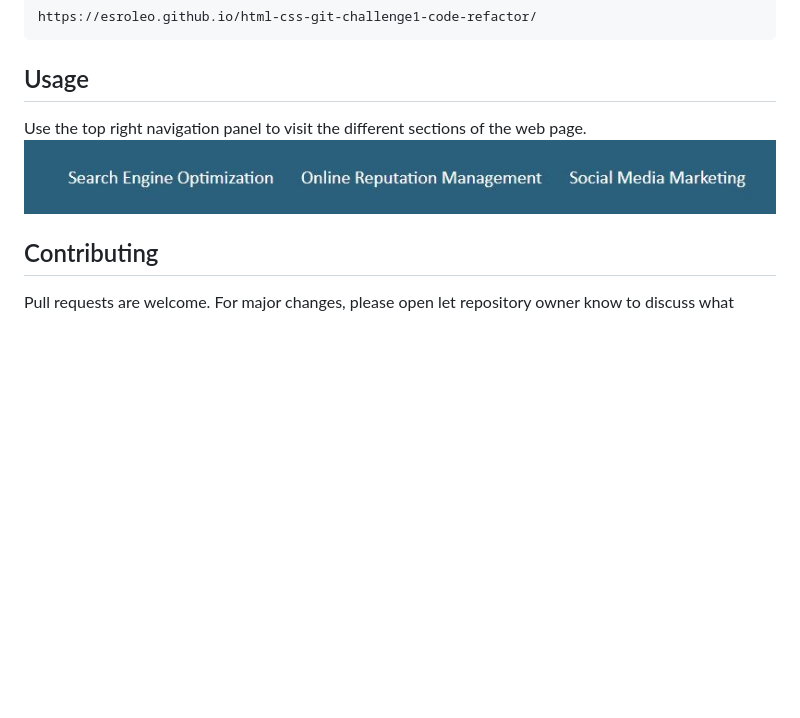
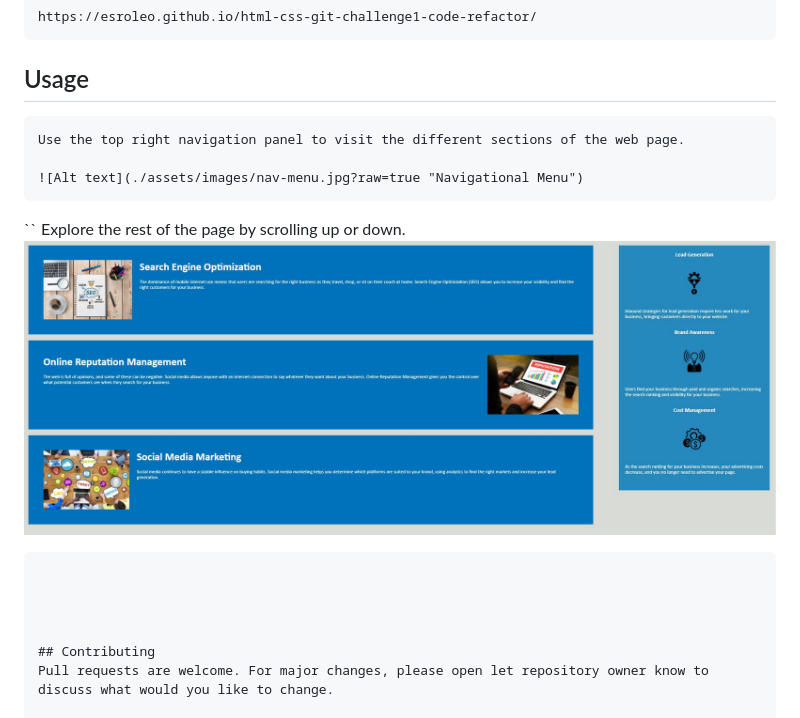
Before and after one commit to esroleo/HTML-CSS-Git-Challenge1-Code-Refactor, a Markdown page: README.md, the part around the change. Rendered like a GitHub page; pictures changed too: assets/images/body-section.jpg (added); blank space fills up the shorter version.

Commit message:
more snapshots to README.md

````diff
--- a/README.md
+++ b/README.md
@@ -12,8 +12,19 @@ https://esroleo.github.io/html-css-git-challenge1-code-refactor/
 
 ## Usage
 
+```
 Use the top right navigation panel to visit the different sections of the web page.
+
 ![Alt text](./assets/images/nav-menu.jpg?raw=true "Navigational Menu")
+```
+
+``
+Explore the rest of the page by scrolling up or down.
+![Alt text](./assets/images/body-section.jpg?raw=true "Navigational Menu")
+```
+
+
+
 
 ## Contributing
 Pull requests are welcome. For major changes, please open let repository owner know to discuss what would you like to change.
````
